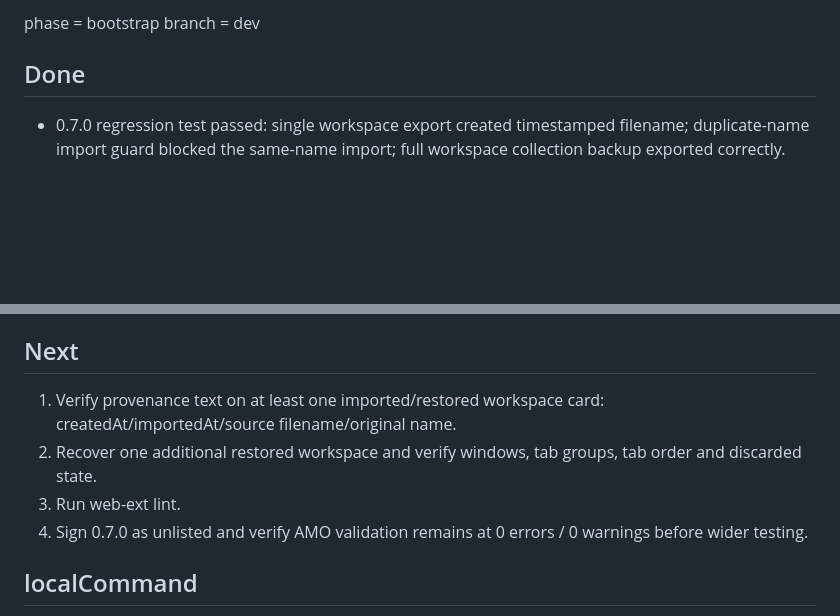
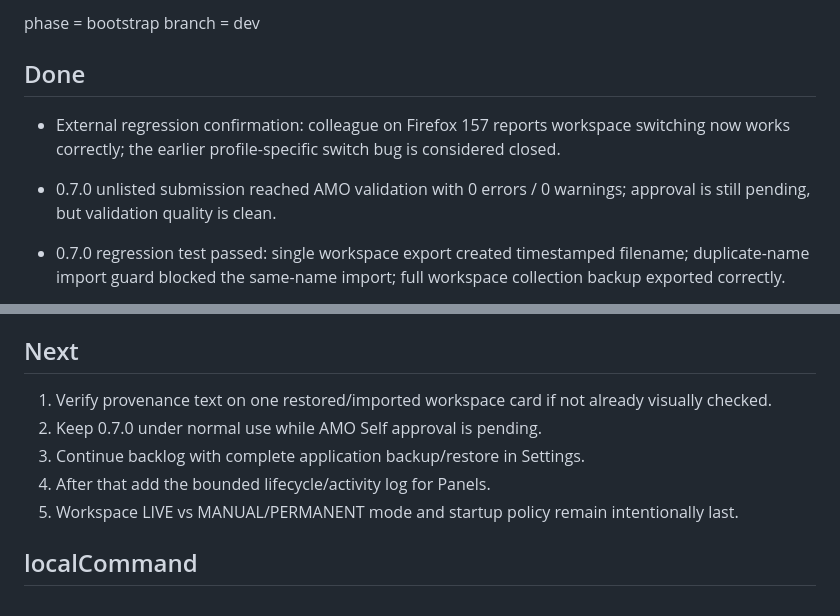
Before and after one commit to dvestezarzlkl/firefox-workspace-manager, a Markdown page: workstate.md, 2 parts joined by grey strips. Drawn GitHub-style; blank space fills up the shorter version.

Commit message:
test: close Firefox 157 workspace switch regression

```diff
--- a/workstate.md
+++ b/workstate.md
@@ -8,6 +8,9 @@ phase = bootstrap
 branch = dev
 
 ## Done
+
+- External regression confirmation: colleague on Firefox 157 reports workspace switching now works correctly; the earlier profile-specific switch bug is considered closed.
+- 0.7.0 unlisted submission reached AMO validation with 0 errors / 0 warnings; approval is still pending, but validation quality is clean.
 
 - 0.7.0 regression test passed: single workspace export created timestamped filename; duplicate-name import guard blocked the same-name import; full workspace collection backup exported correctly.
 - Destructive restore test passed: all saved workspaces were deleted, Firefox Workspace Manager created the expected default workspace, collection restore recreated the backed-up workspaces as inactive, deleting the temporary default left the restored workspaces intact, and Recover session correctly restored the selected workspace state.
@@ -356,10 +359,11 @@ branch = dev
 
 ## Next
 
-1. Verify provenance text on at least one imported/restored workspace card: createdAt/importedAt/source filename/original name.
-2. Recover one additional restored workspace and verify windows, tab groups, tab order and discarded state.
-3. Run web-ext lint.
-4. Sign 0.7.0 as unlisted and verify AMO validation remains at 0 errors / 0 warnings before wider testing.
+1. Verify provenance text on one restored/imported workspace card if not already visually checked.
+2. Keep 0.7.0 under normal use while AMO Self approval is pending.
+3. Continue backlog with complete application backup/restore in Settings.
+4. After that add the bounded lifecycle/activity log for Panels.
+5. Workspace LIVE vs MANUAL/PERMANENT mode and startup policy remain intentionally last.
 
 ## localCommand
 
```
